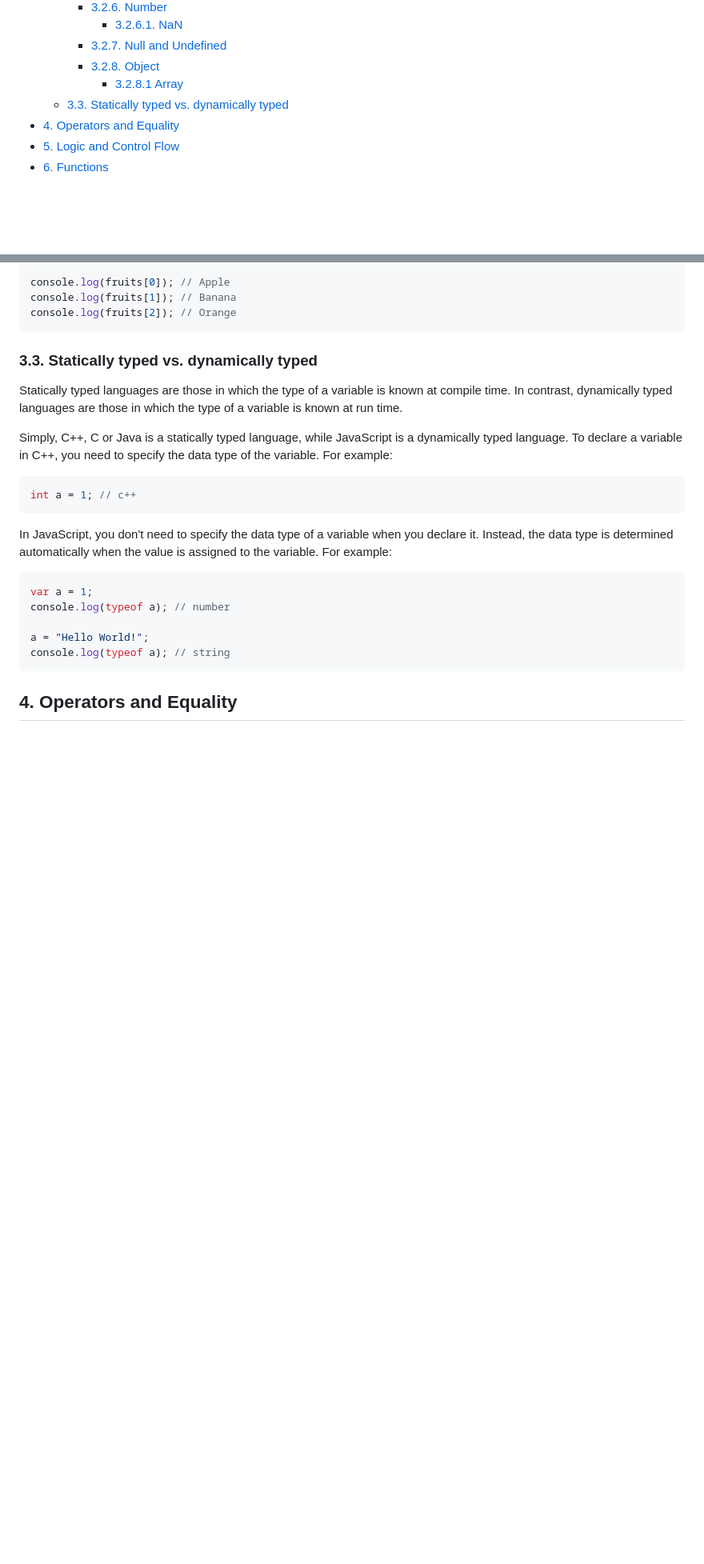
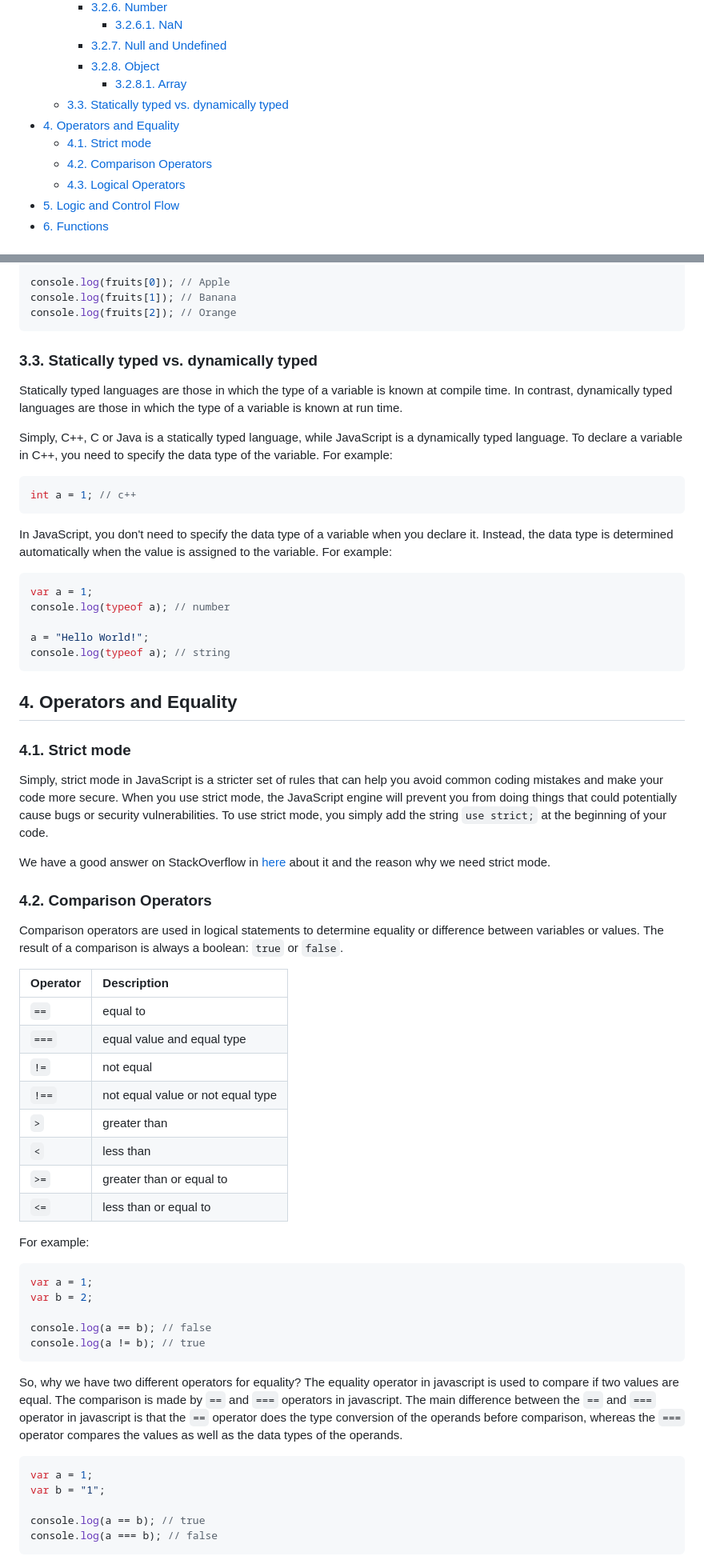
Before and after one commit to kztera/javascript-study, a Markdown page: I-javaScript-fundamentals/jsfundamentals.md, 2 parts joined by grey strips. Shown: that part at 80% size. Drawn GitHub-style; blank space fills up the shorter version.

Commit message:
add content for 4.1 2 3

````diff
--- a/I-javaScript-fundamentals/jsfundamentals.md
+++ b/I-javaScript-fundamentals/jsfundamentals.md
@@ -16,9 +16,12 @@
       - [3.2.6.1. NaN](#3261-nan)
     - [3.2.7. Null and Undefined](#327-null-and-undefined)
     - [3.2.8. Object](#328-object)
-      - [3.2.8.1 Array](#3281-array)
+      - [3.2.8.1. Array](#3281-array)
   - [3.3. Statically typed vs. dynamically typed](#33-statically-typed-vs-dynamically-typed)
 - [4. Operators and Equality](#4-operators-and-equality)
+  - [4.1. Strict mode](#41-strict-mode)
+  - [4.2. Comparison Operators](#42-comparison-operators)
+  - [4.3. Logical Operators](#43-logical-operators)
 - [5. Logic and Control Flow](#5-logic-and-control-flow)
 - [6. Functions](#6-functions)
 
@@ -400,3 +403,44 @@ console.log(typeof a); // string
 
 ## 4. Operators and Equality
 
+### 4.1. Strict mode
+
+Simply, strict mode in JavaScript is a stricter set of rules that can help you avoid common coding mistakes and make your code more secure. When you use strict mode, the JavaScript engine will prevent you from doing things that could potentially cause bugs or security vulnerabilities. To use strict mode, you simply add the string `use strict;` at the beginning of your code.
+
+We have a good answer on StackOverflow in [here](https://stackoverflow.com/questions/1335851/what-does-use-strict-do-in-javascript-and-what-is-the-reasoning-behind-it) about it and the reason why we need strict mode.
+
+### 4.2. Comparison Operators
+
+Comparison operators are used in logical statements to determine equality or difference between variables or values. The result of a comparison is always a boolean: `true` or `false`.
+
+| Operator | Description |
+| :--- | :--- |
+| `==` | equal to |
+| `===` | equal value and equal type |
+| `!=` | not equal |
+| `!==` | not equal value or not equal type |
+| `>` | greater than |
+| `<` | less than |
+| `>=` | greater than or equal to |
+| `<=` | less than or equal to |
+
+For example:
+
+```javascript
+var a = 1;
+var b = 2;
+
+console.log(a == b); // false
+console.log(a != b); // true
+```
+
+So, why we have two different operators for equality? The equality operator in javascript is used to compare if two values are equal. The comparison is made by `==` and `===` operators in javascript. The main difference between the `==` and `===` operator in javascript is that the `==` operator does the type conversion of the operands before comparison, whereas the `===` operator compares the values as well as the data types of the operands.
+
+```javascript
+var a = 1;
+var b = "1";
+
+console.log(a == b); // true
+console.log(a === b); // false
+```
+
````
Also changed, not shown: other parts of I-javaScript-fundamentals/jsfundamentals.md (+32 -1 lines).
